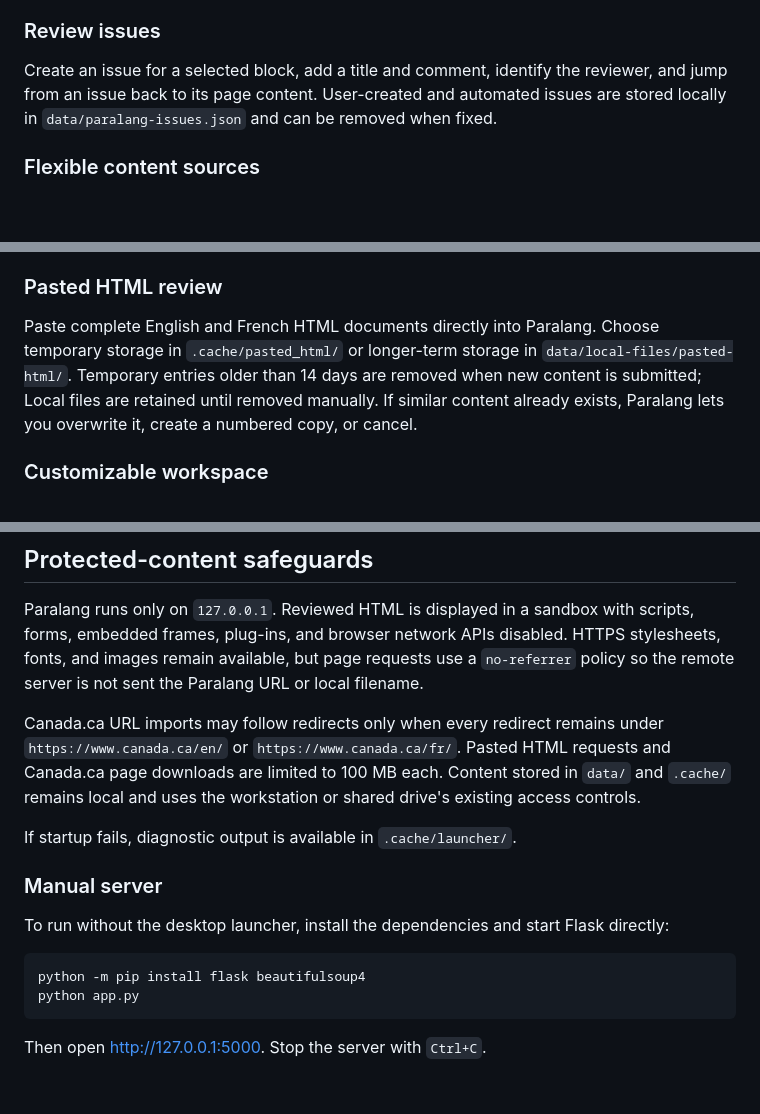
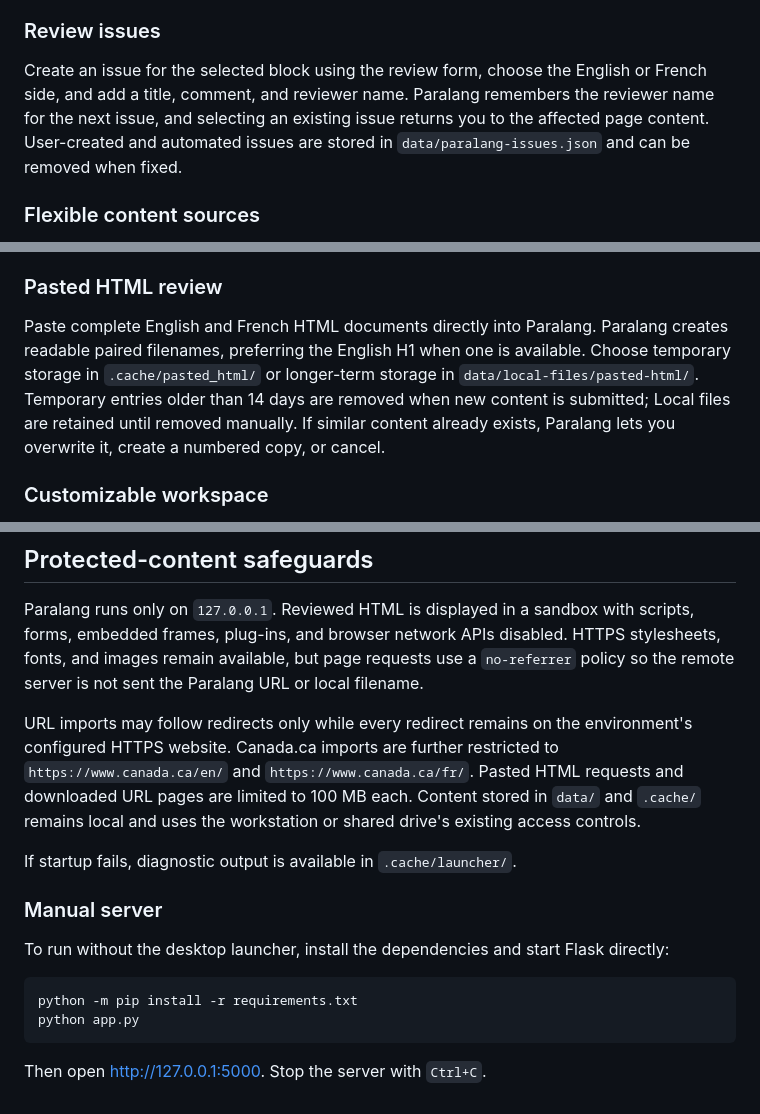
Before and after one commit to gjolicoe/Paralang, a Markdown page: README.md, 3 parts joined by grey strips. Rendered like a GitHub page; blank space fills up the shorter version.

Commit message:
Minor updates to the readme

````diff
--- a/README.md
+++ b/README.md
@@ -22,7 +22,7 @@ Paralang compares the structure and content blocks of a page pair and reports po
 
 ### Review issues
 
-Create an issue for a selected block, add a title and comment, identify the reviewer, and jump from an issue back to its page content. User-created and automated issues are stored locally in `data/paralang-issues.json` and can be removed when fixed.
+Create an issue for the selected block using the review form, choose the English or French side, and add a title, comment, and reviewer name. Paralang remembers the reviewer name for the next issue, and selecting an existing issue returns you to the affected page content. User-created and automated issues are stored in `data/paralang-issues.json` and can be removed when fixed.
 
 ### Flexible content sources
 
@@ -44,7 +44,7 @@ English filenames must end in `-en.html` and French filenames in `-fr.html`. A `
 
 ### Pasted HTML review
 
-Paste complete English and French HTML documents directly into Paralang. Choose temporary storage in `.cache/pasted_html/` or longer-term storage in `data/local-files/pasted-html/`. Temporary entries older than 14 days are removed when new content is submitted; Local files are retained until removed manually. If similar content already exists, Paralang lets you overwrite it, create a numbered copy, or cancel.
+Paste complete English and French HTML documents directly into Paralang. Paralang creates readable paired filenames, preferring the English H1 when one is available. Choose temporary storage in `.cache/pasted_html/` or longer-term storage in `data/local-files/pasted-html/`. Temporary entries older than 14 days are removed when new content is submitted; Local files are retained until removed manually. If similar content already exists, Paralang lets you overwrite it, create a numbered copy, or cancel.
 
 ### Customizable workspace
 
@@ -87,7 +87,7 @@ The launcher checks for Flask and Beautiful Soup and installs the pinned package
 
 Paralang runs only on `127.0.0.1`. Reviewed HTML is displayed in a sandbox with scripts, forms, embedded frames, plug-ins, and browser network APIs disabled. HTTPS stylesheets, fonts, and images remain available, but page requests use a `no-referrer` policy so the remote server is not sent the Paralang URL or local filename.
 
-Canada.ca URL imports may follow redirects only when every redirect remains under `https://www.canada.ca/en/` or `https://www.canada.ca/fr/`. Pasted HTML requests and Canada.ca page downloads are limited to 100 MB each. Content stored in `data/` and `.cache/` remains local and uses the workstation or shared drive's existing access controls.
+URL imports may follow redirects only while every redirect remains on the environment's configured HTTPS website. Canada.ca imports are further restricted to `https://www.canada.ca/en/` and `https://www.canada.ca/fr/`. Pasted HTML requests and downloaded URL pages are limited to 100 MB each. Content stored in `data/` and `.cache/` remains local and uses the workstation or shared drive's existing access controls.
 
 If startup fails, diagnostic output is available in `.cache/launcher/`.
 
@@ -96,7 +96,7 @@ If startup fails, diagnostic output is available in `.cache/launcher/`.
 To run without the desktop launcher, install the dependencies and start Flask directly:
 
 ```console
-python -m pip install flask beautifulsoup4
+python -m pip install -r requirements.txt
 python app.py
 ```
 
````
